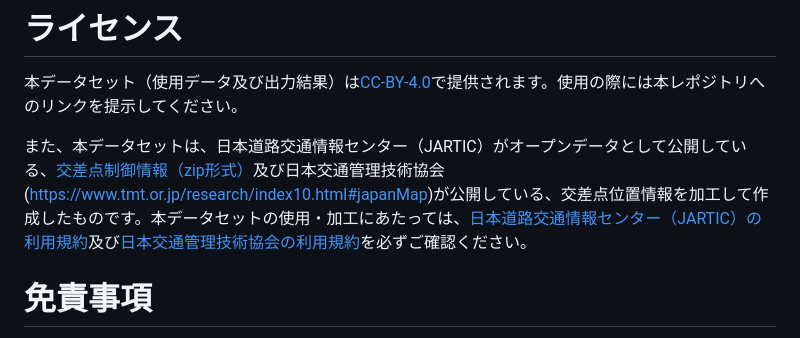
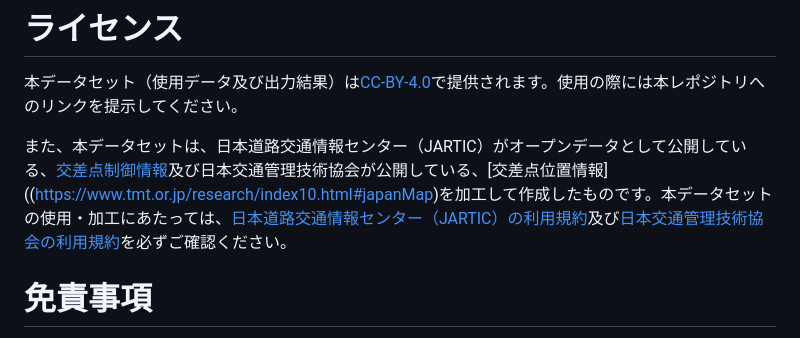
Before and after one commit to shi-works/traffic-signal-cycle-map, a Markdown page: README.md, the part around the change. GitHub-like rendering.

```diff
--- a/README.md
+++ b/README.md
@@ -58,7 +58,7 @@ https://shi-works.github.io/traffic-signal-cycle-map/
 # ライセンス
 本データセット（使用データ及び出力結果）は[CC-BY-4.0](https://github.com/shi-works/traffic-accident-pmtiles/blob/main/LICENSE)で提供されます。使用の際には本レポジトリへのリンクを提示してください。
 
-また、本データセットは、日本道路交通情報センター（JARTIC）がオープンデータとして公開している、[交差点制御情報（zip形式）](https://www.jartic.or.jp/)及び日本交通管理技術協会(https://www.tmt.or.jp/research/index10.html#japanMap)が公開している、交差点位置情報を加工して作成したものです。本データセットの使用・加工にあたっては、[日本道路交通情報センター（JARTIC）の利用規約](https://www.jartic.or.jp/d/opendata/riyou_kiyaku.pdf)及び[日本交通管理技術協会の利用規約](https://www.tmt.or.jp/research/index10.html#japanMap)を必ずご確認ください。
+また、本データセットは、日本道路交通情報センター（JARTIC）がオープンデータとして公開している、[交差点制御情報](https://www.jartic.or.jp/)及び日本交通管理技術協会が公開している、[交差点位置情報]((https://www.tmt.or.jp/research/index10.html#japanMap)を加工して作成したものです。本データセットの使用・加工にあたっては、[日本道路交通情報センター（JARTIC）の利用規約](https://www.jartic.or.jp/d/opendata/riyou_kiyaku.pdf)及び[日本交通管理技術協会の利用規約](https://www.tmt.or.jp/research/index10.html#japanMap)を必ずご確認ください。
 
 # 免責事項
 利用者が当該データを用いて行う一切の行為について何ら責任を負うものではありません。
```
